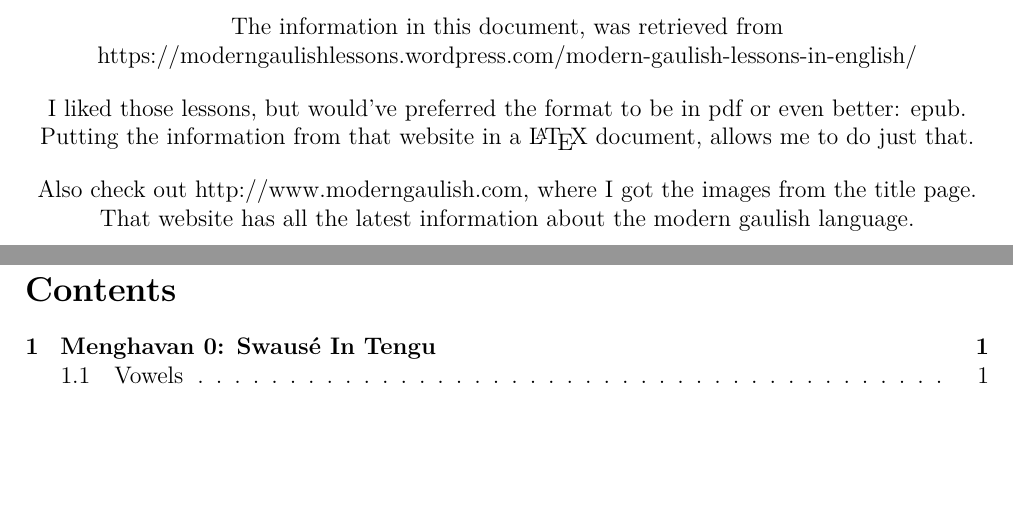
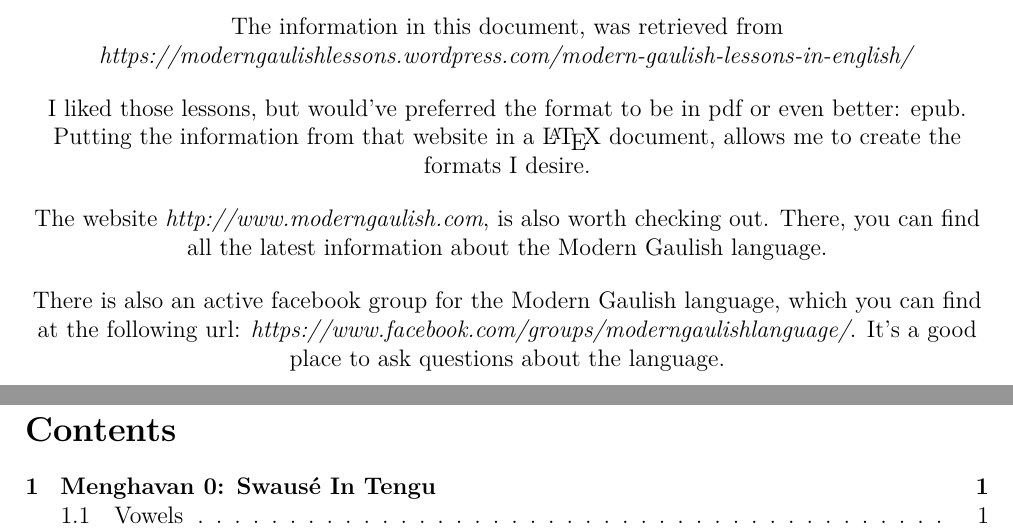
Before and after one commit to rockwolf/Gal-thach-hAtev-u, a LaTeX document (modern-gaulish-lessons/modern-gaulish-lessons.tex, which reads modern-gaulish-lessons/disclaimer.tex): two parts of pages 2 and 3 of 6, joined at a grey line, cut so that both start at the same text, the shorter picture padded with empty space. Compiled offline with pdfLaTeX.

Commit message:
Disclaimer improvements.

```diff
--- a/modern-gaulish-lessons/disclaimer.tex
+++ b/modern-gaulish-lessons/disclaimer.tex
@@ -1,9 +1,11 @@
 \begin{center}
 \textbf{Disclaimer}\\
 \bigskip
-\noindent The information in this document, was retrieved from https://moderngaulishlessons.wordpress.com/modern-gaulish-lessons-in-english/\\
+\noindent The information in this document, was retrieved from \textit{https://moderngaulishlessons.wordpress.com/modern-gaulish-lessons-in-english/}\\
 \bigskip
-\noindent I liked those lessons, but would've preferred the format to be in pdf or even better: epub. Putting the information from that website in a \LaTeX\ document, allows me to do just that.\\
+\noindent I liked those lessons, but would've preferred the format to be in pdf or even better: epub. Putting the information from that website in a \LaTeX\ document, allows me to create the formats I desire.\\
 \bigskip
-\noindent Also check out http://www.moderngaulish.com, where I got the images from the title page. That website has all the latest information about the modern gaulish language.
+\noindent The website \textit{http://www.moderngaulish.com}, is also worth checking out. There, you can find all the latest information about the Modern Gaulish language.\\
+\bigskip
+\noindent There is also an active facebook group for the Modern Gaulish language, which you can find at the following url: \textit{https://www.facebook.com/groups/moderngaulishlanguage/}. It's a good place to ask questions about the language.
 \end{center}
```
